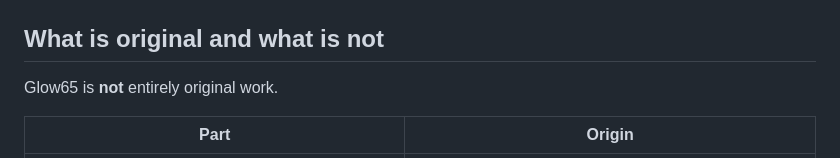
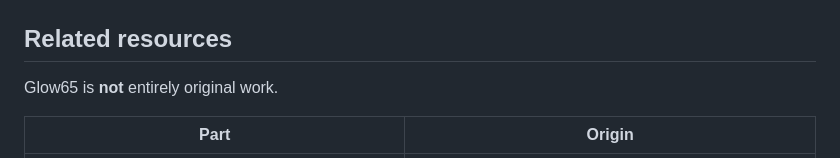
Before and after one commit to Masakai/Glow65, a Markdown page: README.md, the part around the change. Rendered like a GitHub page.

```diff
--- a/README.md
+++ b/README.md
@@ -23,7 +23,7 @@ The startup banner (click the (i) button on the panel to show it again) lists wh
 
 <p align="center"><img src="documents/images/splash.png" alt="The Glow65 startup banner with credits" width="560"></p>
 
-## What is original and what is not
+## Related resources
 
 Glow65 is **not** entirely original work.
 
```
Also changed, not shown: README.ja.md (+1 -1 lines).
